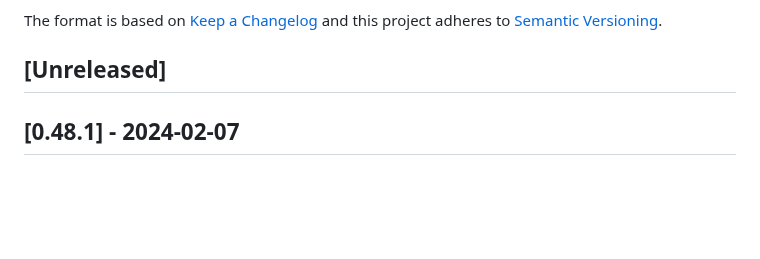
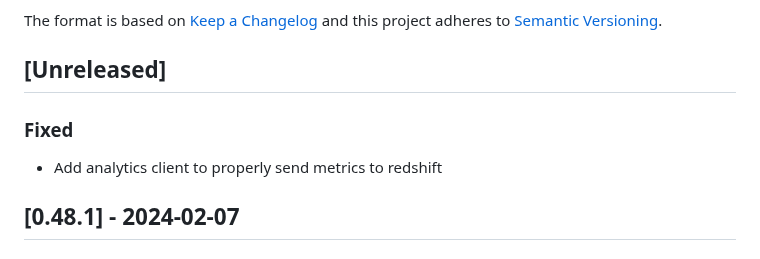
Before and after one commit to vtex-apps/b2b-organizations-graphql, a Markdown page: CHANGELOG.md, the part around the change. Drawn GitHub-style; blank space fills up the shorter version.

Commit message:
fix: update change log

```diff
--- a/CHANGELOG.md
+++ b/CHANGELOG.md
@@ -6,6 +6,9 @@ The format is based on [Keep a Changelog](http://keepachangelog.com/en/1.0.0/)
 and this project adheres to [Semantic Versioning](http://semver.org/spec/v2.0.0.html).
 
 ## [Unreleased]
+
+### Fixed
+- Add analytics client to properly send metrics to redshift
 
 ## [0.48.1] - 2024-02-07
 
```
